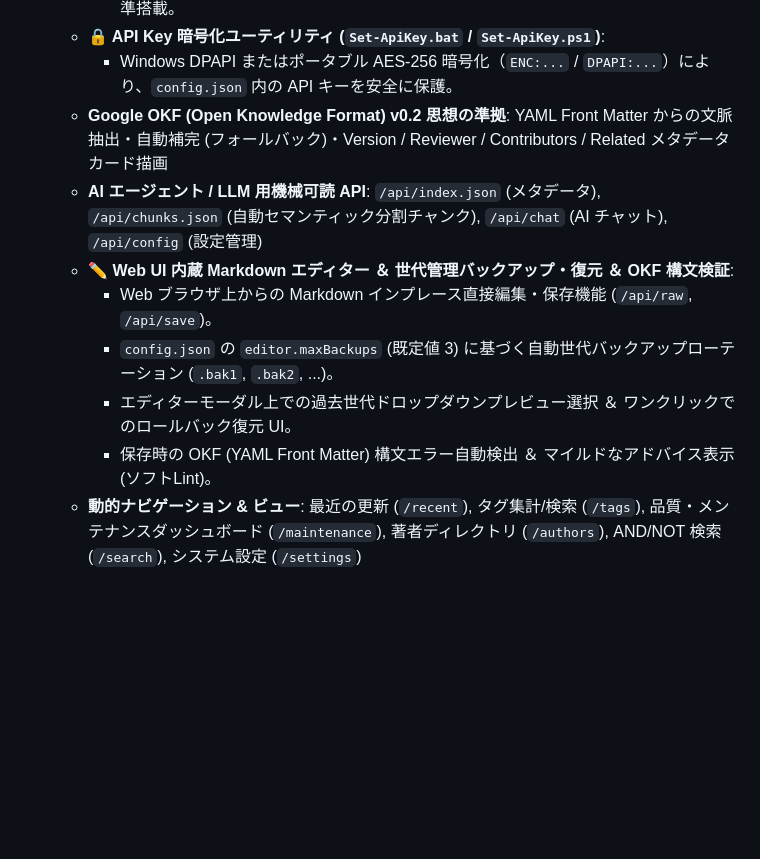
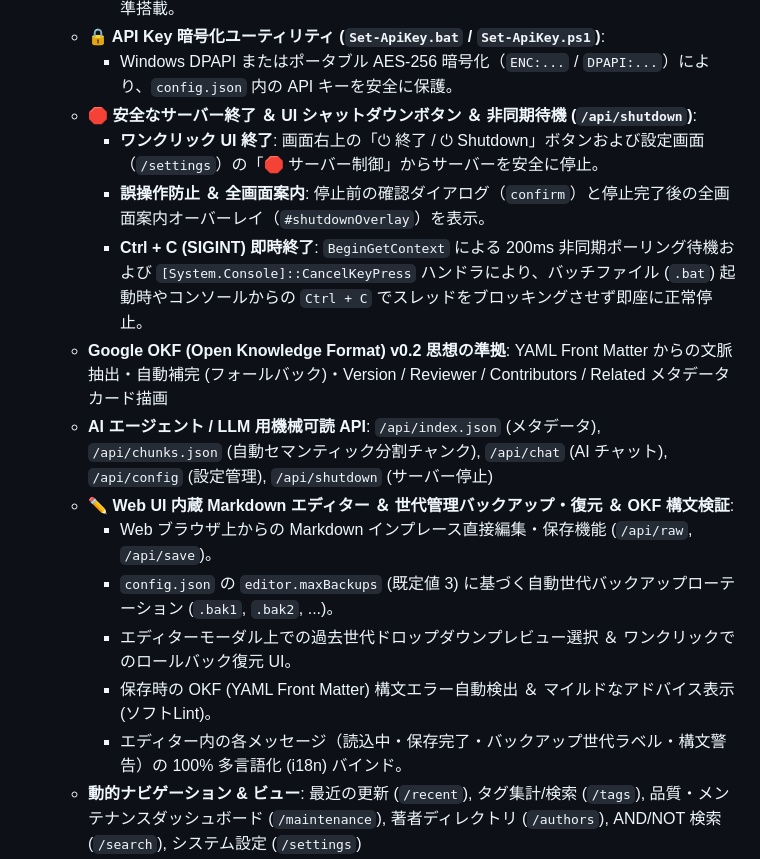
Before and after one commit to chottokun/SimpleWiki, a Markdown page: README.md, the part around the change. Drawn GitHub-style; blank space fills up the shorter version.

Commit message:
docs: update README with UI shutdown button, asynchronous signal handling and i18n synchronization records

```diff
--- a/README.md
+++ b/README.md
@@ -47,13 +47,18 @@ Windows PowerShell 5.1 / PowerShell 7+ および Windows 11 環境で動作す
     - **高度なチャット UI**: Markdown 表（`<table>`）、コードブロック（`<pre><code>`）、リストの完全描画、`📋 コピー` ボタン、`⛶ 拡大/縮小` トグル、`🧹 履歴クリア` ボタンを標準搭載。
   - **🔒 API Key 暗号化ユーティリティ (`Set-ApiKey.bat` / `Set-ApiKey.ps1`)**:
     - Windows DPAPI またはポータブル AES-256 暗号化（`ENC:...` / `DPAPI:...`）により、`config.json` 内の API キーを安全に保護。
+  - **🛑 安全なサーバー終了 ＆ UI シャットダウンボタン ＆ 非同期待機 (`/api/shutdown`)**:
+    - **ワンクリック UI 終了**: 画面右上の「⏻ 終了 / ⏻ Shutdown」ボタンおよび設定画面（`/settings`）の「🛑 サーバー制御」からサーバーを安全に停止。
+    - **誤操作防止 ＆ 全画面案内**: 停止前の確認ダイアログ（`confirm`）と停止完了後の全画面案内オーバーレイ（`#shutdownOverlay`）を表示。
+    - **Ctrl + C (SIGINT) 即時終了**: `BeginGetContext` による 200ms 非同期ポーリング待機および `[System.Console]::CancelKeyPress` ハンドラにより、バッチファイル (`.bat`) 起動時やコンソールからの `Ctrl + C` でスレッドをブロッキングさせず即座に正常停止。
   - **Google OKF (Open Knowledge Format) v0.2 思想の準拠**: YAML Front Matter からの文脈抽出・自動補完 (フォールバック)・Version / Reviewer / Contributors / Related メタデータカード描画
-  - **AI エージェント / LLM 用機械可読 API**: `/api/index.json` (メタデータ), `/api/chunks.json` (自動セマンティック分割チャンク), `/api/chat` (AI チャット), `/api/config` (設定管理)
+  - **AI エージェント / LLM 用機械可読 API**: `/api/index.json` (メタデータ), `/api/chunks.json` (自動セマンティック分割チャンク), `/api/chat` (AI チャット), `/api/config` (設定管理), `/api/shutdown` (サーバー停止)
   - **✏️ Web UI 内蔵 Markdown エディター ＆ 世代管理バックアップ・復元 ＆ OKF 構文検証**:
     - Web ブラウザ上からの Markdown インプレース直接編集・保存機能 (`/api/raw`, `/api/save`)。
     - `config.json` の `editor.maxBackups` (既定値 3) に基づく自動世代バックアップローテーション (`.bak1`, `.bak2`, ...)。
     - エディターモーダル上での過去世代ドロップダウンプレビュー選択 ＆ ワンクリックでのロールバック復元 UI。
     - 保存時の OKF (YAML Front Matter) 構文エラー自動検出 ＆ マイルドなアドバイス表示 (ソフトLint)。
+    - エディター内の各メッセージ（読込中・保存完了・バックアップ世代ラベル・構文警告）の 100% 多言語化 (i18n) バインド。
   - **動的ナビゲーション & ビュー**: 最近の更新 (`/recent`), タグ集計/検索 (`/tags`), 品質・メンテナンスダッシュボード (`/maintenance`), 著者ディレクトリ (`/authors`), AND/NOT 検索 (`/search`), システム設定 (`/settings`)
   - **静的エキスポート**: `Export-MarkdigWiki.ps1` による OKF v0.2 メタデータカード同梱型 HTML 一括出力（日英多言語対応）
   - **Markdown レンダリング**: .NET 4.6.2 ビルド版 `Markdig.dll` (GFM テーブル・コードブロック・タスクリスト・YamlFrontMatter 対応)
```
